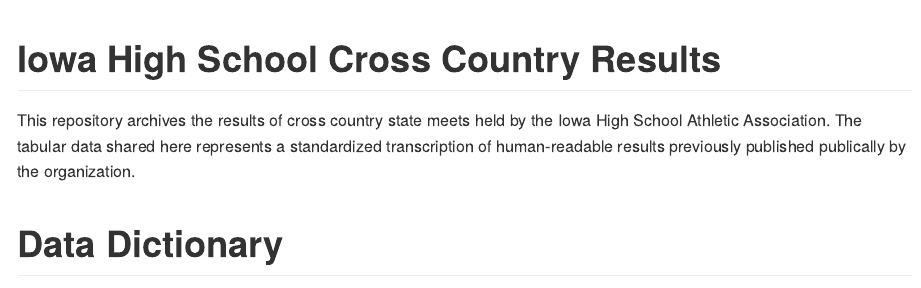
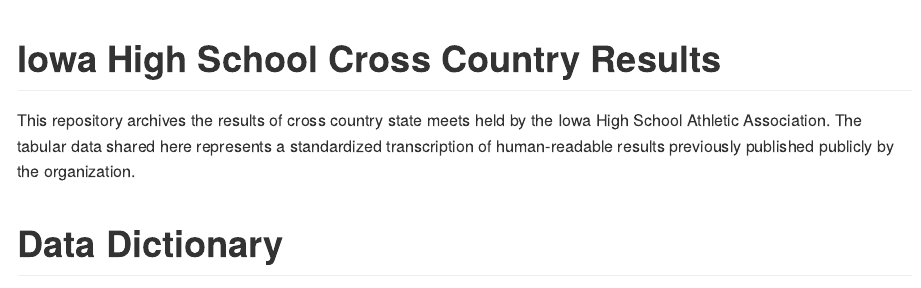
Before and after one commit to benjcunningham/ia-hs-cross-country, an R Markdown document (README.Rmd): the page in a window 1100 px wide, from its top. The pictures show the output file README.md that the author committed with the source, drawn offline in the style of GitHub.

Commit message:
Fix spelling mistake

```diff
--- a/README.Rmd
+++ b/README.Rmd
@@ -3,7 +3,7 @@
 output: github_document
 ---
 
-This repository archives the results of cross country state meets held by the Iowa High School Athletic Association. The tabular data shared here represents a standardized transcription of human-readable results previously published publically by the organization.
+This repository archives the results of cross country state meets held by the Iowa High School Athletic Association. The tabular data shared here represents a standardized transcription of human-readable results previously published publicly by the organization.
 
 # Data Dictionary
 
```
Also changed, not shown: README.md.
